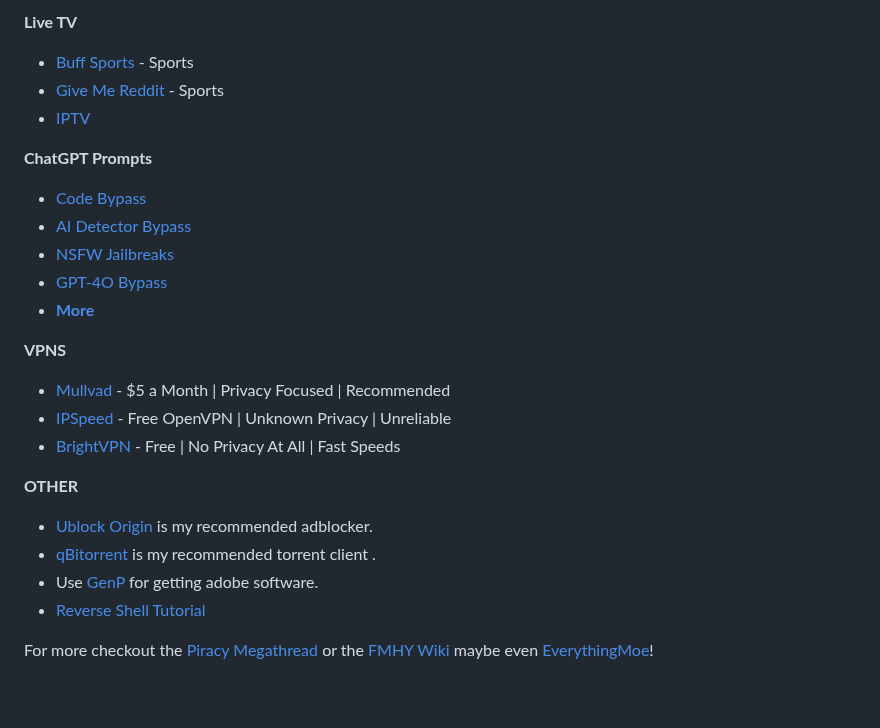
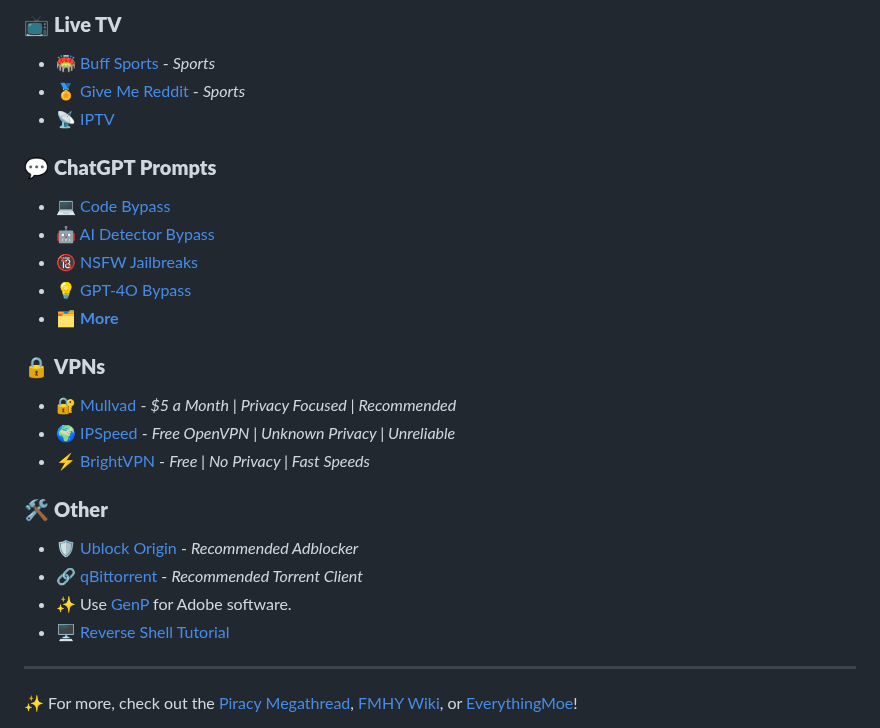
Before and after one commit to M1noa/how, a Markdown page: README.md, the part around one of its changes. Rendered like a GitHub page; blank space fills up the shorter version.

```diff
--- a/README.md
+++ b/README.md
@@ -64,27 +65,28 @@
 
-**Live TV**
-- [Buff Sports](https://buffsportshub.stream/) - Sports
-- [Give Me Reddit](https://givemereddit.eu/) - Sports
-- [IPTV](https://github.com/M1noa/multi-m3u/blob/main/IPTV%20Sources.txt)
+### 📺 **Live TV**
+- 🏟️ [Buff Sports](https://buffsportshub.stream/) - *Sports*
+- 🏅 [Give Me Reddit](https://givemereddit.eu/) - *Sports*
+- 📡 [IPTV](https://github.com/M1noa/multi-m3u/blob/main/IPTV%20Sources.txt)
 
-**ChatGPT Prompts**
-- [Code Bypass](/ChatGPT/CodeBypass)
-- [AI Detector Bypass](/ChatGPT/AntiAI-Bypass)
-- [NSFW Jailbreaks](https://www.reddit.com/r/ChatGPTJailbreak/comments/1dzj8hu/ultimate_nsfw_jailbreaks/)
-- [GPT-4O Bypass](/ChatGPT/GPT-4O)
-- **[More](https://github.com/elder-plinius/L1B3RT45/tree/main)**
+### 💬 **ChatGPT Prompts**
+- 💻 [Code Bypass](/ChatGPT/CodeBypass)
+- 🤖 [AI Detector Bypass](/ChatGPT/AntiAI-Bypass)
+- 🔞 [NSFW Jailbreaks](https://www.reddit.com/r/ChatGPTJailbreak/comments/1dzj8hu/ultimate_nsfw_jailbreaks/)
+- 💡 [GPT-4O Bypass](/ChatGPT/GPT-4O)
+- 🗂️ **[More](https://github.com/elder-plinius/L1B3RT45/tree/main)**
 
-**VPNS**
-- [Mullvad](https://mullvad.net/) - $5 a Month | Privacy Focused | Recommended
-- [IPSpeed](https://ipspeed.info/freevpn_openvpn.php) - Free OpenVPN | Unknown Privacy | Unreliable
-- [BrightVPN](https://brightvpn.com/) - Free | No Privacy At All | Fast Speeds
+### 🔒 **VPNs**
+- 🔐 [Mullvad](https://mullvad.net/) - *$5 a Month | Privacy Focused | Recommended*
+- 🌍 [IPSpeed](https://ipspeed.info/freevpn_openvpn.php) - *Free OpenVPN | Unknown Privacy | Unreliable*
+- ⚡ [BrightVPN](https://brightvpn.com/) - *Free | No Privacy | Fast Speeds*
 
-**OTHER**
-- [Ublock Origin](https://ublock.org) is my recommended adblocker.
-- [qBitorrent](https://www.qbittorrent.org/) is my recommended torrent client .
-- Use [GenP](https://minoa.is-a-femboy.lol/s/mfwuwlzohh) for getting adobe software.
-- [Reverse Shell Tutorial](/RVshell)
+### 🛠️ **Other**
+- 🛡️ [Ublock Origin](https://ublock.org) - *Recommended Adblocker*
+- 🔗 [qBittorrent](https://www.qbittorrent.org/) - *Recommended Torrent Client*
+- ✨ Use [GenP](https://minoa.is-a-femboy.lol/s/mfwuwlzohh) for Adobe software.
+- 🖥️ [Reverse Shell Tutorial](/RVshell)
 
+---
 
-For more checkout the [Piracy Megathread](https://rentry.co/megathread) or the [FMHY Wiki](https://fmhy.net/beginners-guide) maybe even [EverythingMoe](https://everythingmoe.com/)!
+✨ For more, check out the [Piracy Megathread](https://rentry.co/megathread), [FMHY Wiki](https://fmhy.net/beginners-guide), or [EverythingMoe](https://everythingmoe.com/)!
 
```
Also changed, not shown: other parts of README.md (+57 -56 lines).
